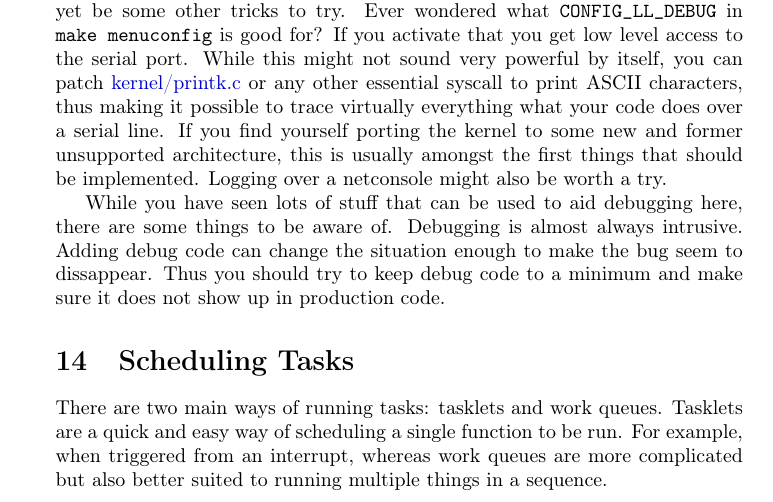
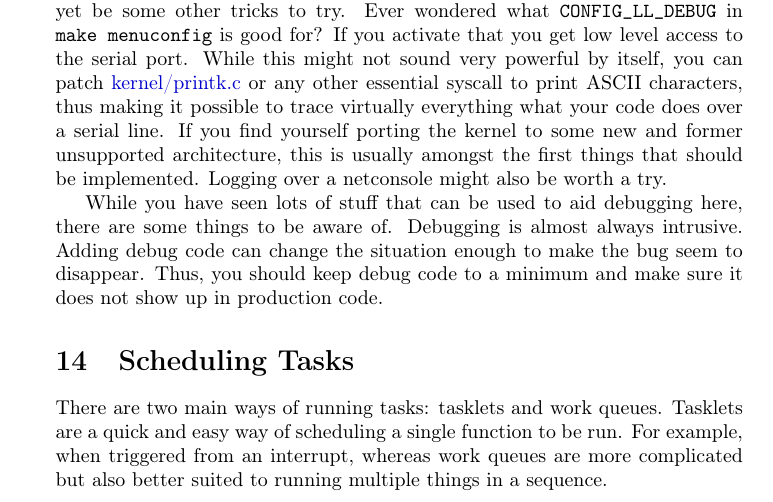
Before and after one commit to sysprog21/lkmpg, a LaTeX book (lkmpg.tex): part of page 40 of 46, cut so that both start at the same text. Compiled offline with pdfLaTeX.

Commit message:
Fix typo

```diff
--- a/lkmpg.tex
+++ b/lkmpg.tex
@@ -1560,8 +1560,8 @@ If you find yourself porting the kernel to some new and former unsupported archi
 Logging over a netconsole might also be worth a try.
 
 While you have seen lots of stuff that can be used to aid debugging here, there are some things to be aware of. Debugging is almost always intrusive.
-Adding debug code can change the situation enough to make the bug seem to dissappear.
-Thus you should try to keep debug code to a minimum and make sure it does not show up in production code.
+Adding debug code can change the situation enough to make the bug seem to disappear.
+Thus, you should keep debug code to a minimum and make sure it does not show up in production code.
 
 \section{Scheduling Tasks}
 \label{sec:scheduling_tasks}
```
